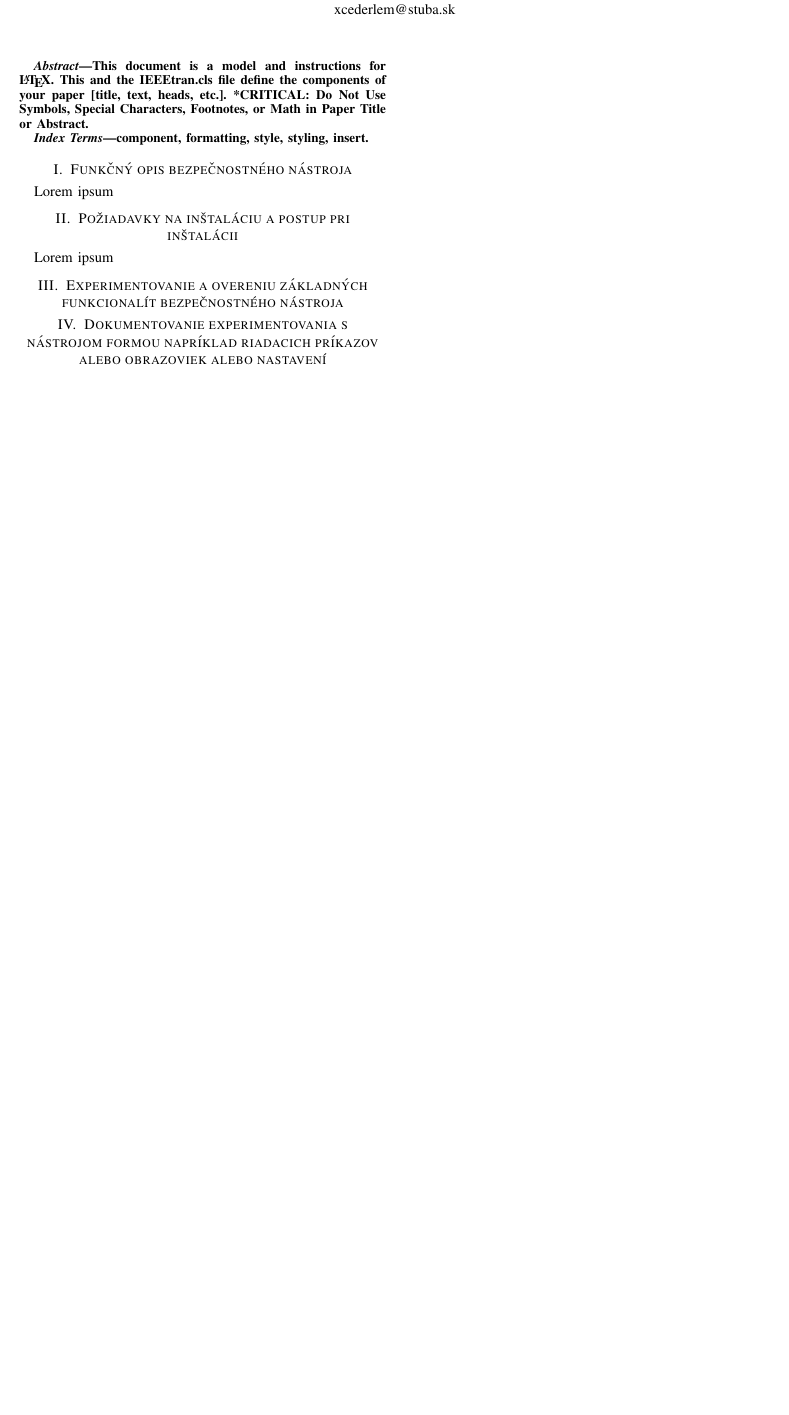
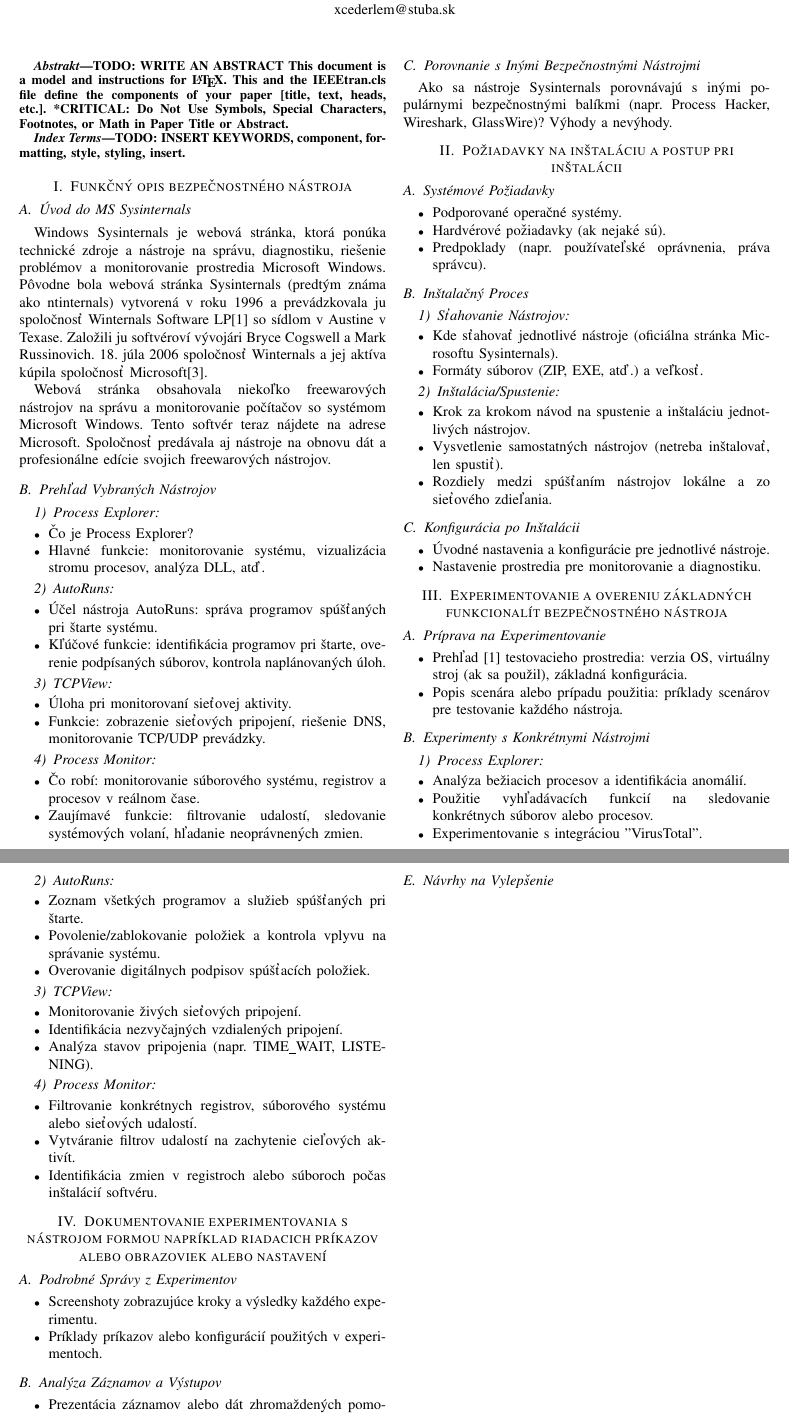
Before and after one commit to MeheheCedy22/PRBIT, a LaTeX paper (projekt.tex): part of the page before the commit and two parts of pages 1 and 2 of 3 after it, the two joined at a grey line, cut so that both start at the same text, the shorter picture padded with empty space. Compiled offline with pdfLaTeX; a missing font is replaced by an installed copy or a similar font; a LaTeX package or settings file that is missing is left out.

Commit message:
outline + literature

```diff
--- a/projekt.tex
+++ b/projekt.tex
@@ -3,6 +3,7 @@
 % The preceding line is only needed to identify funding in the first footnote. If that is unneeded, please comment it out.
 %Template version as of 6/27/2024
 
+\usepackage[slovak]{babel}
 \usepackage{cite}
 \usepackage{amsmath,amssymb,amsfonts}
 \usepackage{algorithmic}
@@ -13,11 +14,11 @@
     T\kern-.1667em\lower.7ex\hbox{E}\kern-.125emX}}
 \begin{document}
 
-\title{Balík nástrojov Microsoft Sysinternals}
+\title{Balík nástrojov MS Sysinternals}
 
 \author{\IEEEauthorblockN{1\textsuperscript{st} Marek Čederle}
 \IEEEauthorblockA{\textit{Fakulta informatiky a informačných technológií} \\
-\textit{Slovenská Technická Univerzita}\\
+\textit{Slovenská Technická Univerzita v Bratislave}\\
 Bratislava, Slovensko \\
 xcederlem@stuba.sk}
 }
@@ -25,21 +26,126 @@
 \maketitle
 
 \begin{abstract}
+TODO: WRITE AN ABSTRACT
 This document is a model and instructions for \LaTeX.
 This and the IEEEtran.cls file define the components of your paper [title, text, heads, etc.]. *CRITICAL: Do Not Use Symbols, Special Characters, Footnotes,
 or Math in Paper Title or Abstract.
 \end{abstract}
 
 \begin{IEEEkeywords}
-component, formatting, style, styling, insert.
+TODO: INSERT KEYWORDS, component, formatting, style, styling, insert.
 \end{IEEEkeywords}
 
 \section{Funkčný opis bezpečnostného nástroja}
-Lorem ipsum
+\subsection{Úvod do MS Sysinternals}
+% Stručná história a pozadie balíka MS Sysinternals. Účel a ciele nástrojov Sysinternals, so zameraním na monitorovanie, diagnostiku a riešenie problémov v systémoch Windows.
+
+Windows Sysinternals je webová stránka, ktorá ponúka technické zdroje a nástroje na správu, diagnostiku, riešenie problémov a monitorovanie prostredia Microsoft Windows. Pôvodne bola webová stránka Sysinternals (predtým známa ako ntinternals) vytvorená v roku 1996 a prevádzkovala ju spoločnosť Winternals Software LP[1] so sídlom v Austine v Texase. Založili ju softvéroví vývojári Bryce Cogswell a Mark Russinovich. 18. júla 2006 spoločnosť Winternals a jej aktíva kúpila spoločnosť Microsoft[3].
+
+Webová stránka obsahovala niekoľko freewarových nástrojov na správu a monitorovanie počítačov so systémom Microsoft Windows. Tento softvér teraz nájdete na adrese Microsoft. Spoločnosť predávala aj nástroje na obnovu dát a profesionálne edície svojich freewarových nástrojov.
+
+
+
+\subsection{Prehľad Vybraných Nástrojov}
+\subsubsection{Process Explorer}
+\begin{itemize}
+    \item Čo je Process Explorer?
+    \item Hlavné funkcie: monitorovanie systému, vizualizácia stromu procesov, analýza DLL, atď.
+\end{itemize}
+
+\subsubsection{AutoRuns}
+\begin{itemize}
+    \item Účel nástroja AutoRuns: správa programov spúšťaných pri štarte systému.
+    \item Kľúčové funkcie: identifikácia programov pri štarte, overenie podpísaných súborov, kontrola naplánovaných úloh.
+\end{itemize}
+
+\subsubsection{TCPView}
+\begin{itemize}
+    \item Úloha pri monitorovaní sieťovej aktivity.
+    \item Funkcie: zobrazenie sieťových pripojení, riešenie DNS, monitorovanie TCP/UDP prevádzky.
+\end{itemize}
+
+\subsubsection{Process Monitor}
+\begin{itemize}
+    \item Čo robí: monitorovanie súborového systému, registrov a procesov v reálnom čase.
+    \item Zaujímavé funkcie: filtrovanie udalostí, sledovanie systémových volaní, hľadanie neoprávnených zmien.
+\end{itemize}
+
+\subsection{Porovnanie s Inými Bezpečnostnými Nástrojmi}
+Ako sa nástroje Sysinternals porovnávajú s inými populárnymi bezpečnostnými balíkmi (napr. Process Hacker, Wireshark, GlassWire)? Výhody a nevýhody.
 
 \section{Požiadavky na inštaláciu a postup pri inštalácii}
-Lorem ipsum
+\subsection{Systémové Požiadavky}
+\begin{itemize}
+    \item Podporované operačné systémy.
+    \item Hardvérové požiadavky (ak nejaké sú).
+    \item Predpoklady (napr. používateľské oprávnenia, práva správcu).
+\end{itemize}
+
+\subsection{Inštalačný Proces}
+\subsubsection{Sťahovanie Nástrojov}
+\begin{itemize}
+    \item Kde sťahovať jednotlivé nástroje (oficiálna stránka Microsoftu Sysinternals).
+    \item Formáty súborov (ZIP, EXE, atď.) a veľkosť.
+\end{itemize}
+
+\subsubsection{Inštalácia/Spustenie}
+\begin{itemize}
+    \item Krok za krokom návod na spustenie a inštaláciu jednotlivých nástrojov.
+    \item Vysvetlenie samostatných nástrojov (netreba inštalovať, len spustiť).
+    \item Rozdiely medzi spúšťaním nástrojov lokálne a zo sieťového zdieľania.
+\end{itemize}
+
+\subsection{Konfigurácia po Inštalácii}
+\begin{itemize}
+    \item Úvodné nastavenia a konfigurácie pre jednotlivé nástroje.
+    \item Nastavenie prostredia pre monitorovanie a diagnostiku.
+\end{itemize}
 
 \section{Experimentovanie a overeniu základných funkcionalít bezpečnostného nástroja}
+\subsection{Príprava na Experimentovanie}
+\begin{itemize}
+    \item Prehľad\cite{LinodeWindows} testovacieho prostredia: verzia OS, virtuálny stroj (ak sa použil), základná konfigurácia.
+    \item Popis scenára alebo prípadu použitia: príklady scenárov pre testovanie každého nástroja.
+\end{itemize}
+
+\subsection{Experimenty s Konkrétnymi Nástrojmi}
+\subsubsection{Process Explorer}
+\begin{itemize}
+    \item Analýza bežiacich procesov a identifikácia anomálií.
+    \item Použitie vyhľadávacích funkcií na sledovanie konkrétnych súborov alebo procesov.
+    \item Experimentovanie s integráciou "VirusTotal".
+\end{itemize}
+
+\subsubsection{AutoRuns}
+\begin{itemize}
+    \item Zoznam všetkých programov a služieb spúšťaných pri štarte.
+    \item Povolenie/zablokovanie položiek a kontrola vplyvu na správanie systému.
+    \item Overovanie digitálnych podpisov spúšťacích položiek.
+\end{itemize}
+
+\subsubsection{TCPView}
+\begin{itemize}
+    \item Monitorovanie živých sieťových pripojení.
+    \item Identifikácia nezvyčajných vzdialených pripojení.
+    \item Analýza stavov pripojenia (napr. TIME\_WAIT, LISTENING).
+\end{itemize}
+
+\subsubsection{Process Monitor}
+\begin{itemize}
+    \item Filtrovanie konkrétnych registrov, súborového systému alebo sieťových udalostí.
+    \item Vytváranie filtrov udalostí na zachytenie cieľových aktivít.
+    \item Identifikácia zmien v registroch alebo súboroch počas inštalácií softvéru.
+\end{itemize}
 
 \section{Dokumentovanie experimentovania s nástrojom formou napríklad riadacich príkazov alebo obrazoviek alebo nastavení}
+\subsection{Podrobné Správy z Experimentov}
+\begin{itemize}
+    \item Screenshoty zobrazujúce kroky a výsledky každého experimentu.
+    \item Príklady príkazov alebo konfigurácií použitých v experimentoch.
+\end{itemize}
+
+\subsection{Analýza Záznamov a Výstupov}
+\begin{itemize}
+    \item Prezentácia záznamov alebo dát zhromaždených pomocou každého nástroja.
+    \item Ako interpretovať zhromaždené informácie.
@@ -51,0 +174 @@
+\subsection{Návrhy na Vylepšenie}
```
Also changed, not shown: literatura.bib (added, +7 -0 lines), projekt.pdf, projekt.tex (44 more changed lines).
